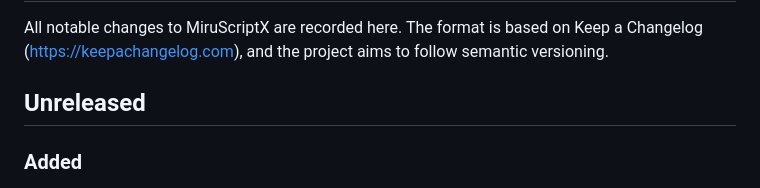
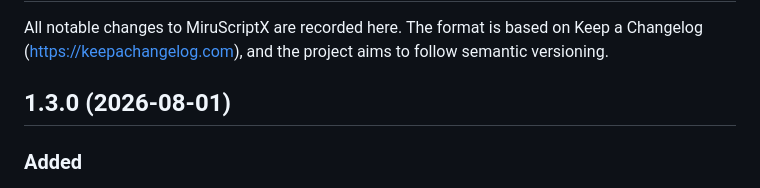
Before and after one commit to Stiven-Gjekaj/MiruScriptX, a Markdown page: CHANGELOG.md, the part around the change. Rendered like a GitHub page.

Commit message:
Release 1.3.0
The Unreleased section becomes the 1.3.0 section, dated. Nothing else changes:
the version moved in its own commit, and the entries were written when the work
landed rather than assembled here.

Minor rather than patch. `\u{...}` is syntax, which section 4 of the guarantee
lists beside adding a builtin. The suggestions on their own would have been a
patch under section 3.1, which leaves the words of a message free, but they are
not shipping on their own. The bar for a patch here was set by 1.0.1, whose own
entry says the published crate was byte for byte what 1.0 published.

The heading was checked by running the release workflow's own awk against this
file. It selects 64 lines.

```diff
--- a/CHANGELOG.md
+++ b/CHANGELOG.md
@@ -8,7 +8,7 @@ All notable changes to MiruScriptX are recorded here. The format is based on
 Keep a Changelog (https://keepachangelog.com), and the project aims to follow
 semantic versioning.
 
-## Unreleased
+## 1.3.0 (2026-08-01)
 
 ### Added
 
```
